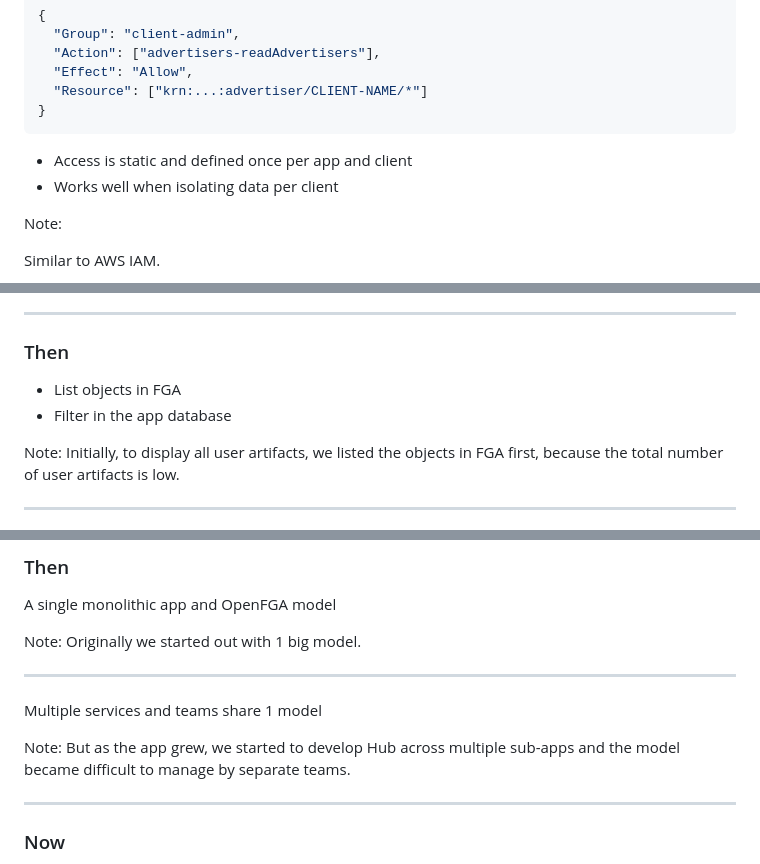
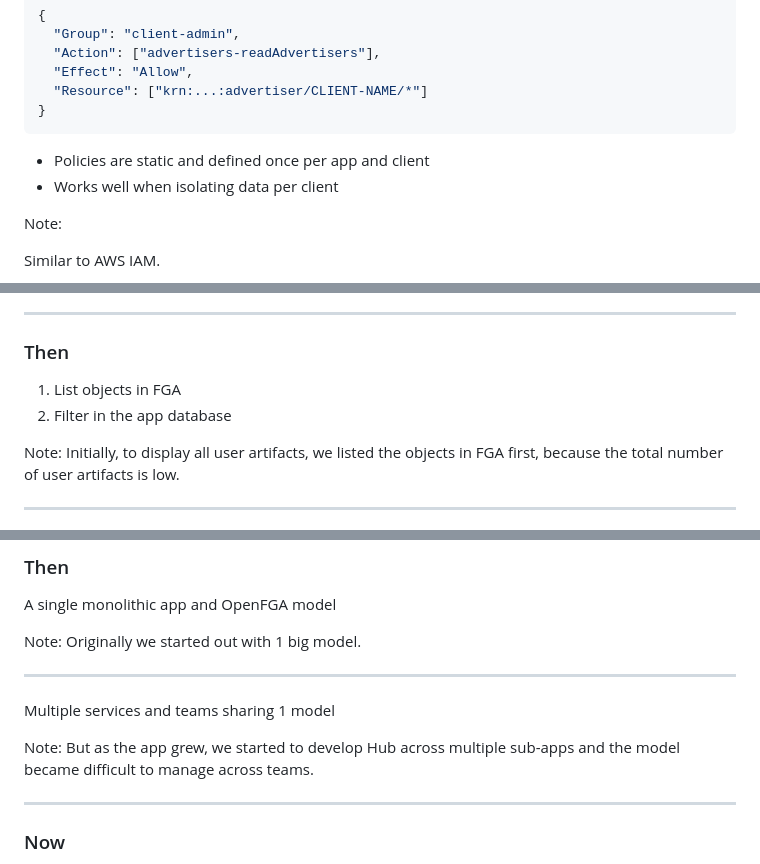
Before and after one commit to leahein/fga-talk, a Markdown page: slides.md, 3 parts joined by grey strips. GitHub-like rendering.

````diff
--- a/slides.md
+++ b/slides.md
@@ -70,7 +70,7 @@ In our core system we use **Policy-Based Access Control** (PBAC)
 }
 ```
 
-- Access is static and defined once per app and client
+- Policies are static and defined once per app and client
 - Works well when isolating data per client
 
 Note:
@@ -529,8 +551,8 @@ The next thing we learned, in a bit less of an exciting way, is that
 
 ### Then
 
-- List objects in FGA
-- Filter in the app database
+1. List objects in FGA
+2. Filter in the app database
 
 Note:
 Initially, to display all user artifacts, we listed the objects in FGA first, because the total number of user artifacts is low.
@@ -614,10 +636,10 @@ Originally we started out with 1 big model.
 
 ---
 
-Multiple services and teams share 1 model
+Multiple services and teams sharing 1 model
 
 Note:
-But as the app grew, we started to develop Hub across multiple sub-apps and the model became difficult to manage by separate teams.
+But as the app grew, we started to develop Hub across multiple sub-apps and the model became difficult to manage across teams.
 
 ---
 
````
Also changed, not shown: other parts of slides.md (+38 -12 lines).
